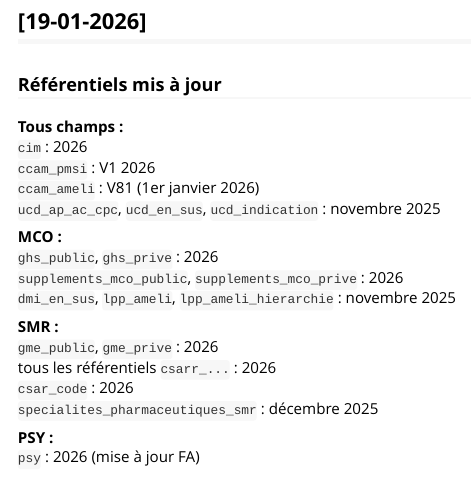
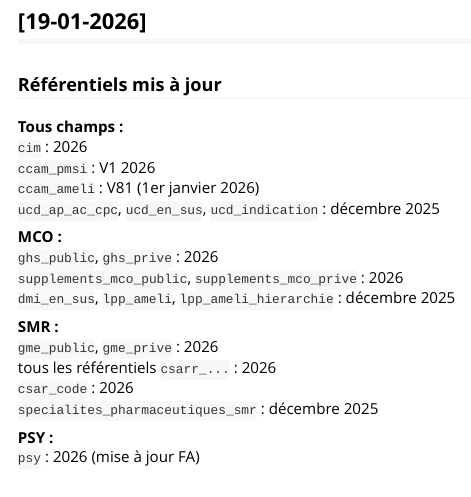
Before and after one commit to denisGustin/refpmsi, an R Markdown document (vignettes/changelog.Rmd): the page in a window 1100 px wide, from 80 px down. Rendered offline with R 4.5, knitr and Pandoc, with nearby package versions.

Commit message:
dmi_decembre_2025

```diff
--- a/vignettes/changelog.Rmd
+++ b/vignettes/changelog.Rmd
@@ -20,12 +20,12 @@ knitr::opts_chunk$set(
 `cim` : 2026
 `ccam_pmsi` : V1 2026
 `ccam_ameli` : V81 (1er janvier 2026)
-`ucd_ap_ac_cpc`, `ucd_en_sus`, `ucd_indication` : novembre 2025
+`ucd_ap_ac_cpc`, `ucd_en_sus`, `ucd_indication` : décembre 2025
 
 **MCO : **
 `ghs_public`, `ghs_prive` : 2026
 `supplements_mco_public`, `supplements_mco_prive` : 2026
-`dmi_en_sus`, `lpp_ameli`, `lpp_ameli_hierarchie` : novembre 2025
+`dmi_en_sus`, `lpp_ameli`, `lpp_ameli_hierarchie` : décembre 2025
 
 **SMR : **
 `gme_public`, `gme_prive` : 2026
```
Also changed, not shown: docs/pkgdown.yml, 9 other files.
